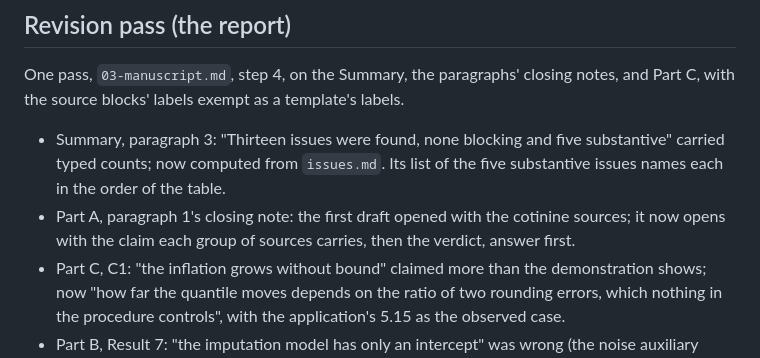
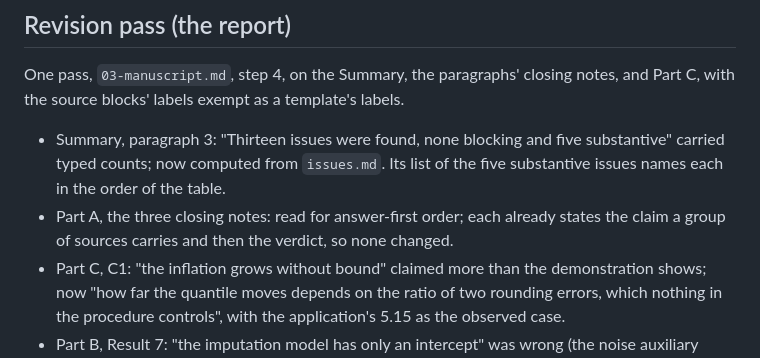
Before and after one commit to tgrimes/pool-first-or-optimize-first, a Markdown page: log/04-background-report.md, the part around the change. Drawn GitHub-style.

Commit message:
Stage 4, step 5: log correction
The revision-pass record claimed a change to paragraph 1's closing note
that was not made; corrected to say the closing notes were read and left
as they were.

Co-Authored-By: Claude Opus 5.5 <noreply@anthropic.com>

```diff
--- a/log/04-background-report.md
+++ b/log/04-background-report.md
@@ -102,7 +102,7 @@ Thirteen results (the map), each with a statement, what to know first, a numbere
 One pass, `03-manuscript.md`, step 4, on the Summary, the paragraphs' closing notes, and Part C, with the source blocks' labels exempt as a template's labels.
 
 - Summary, paragraph 3: "Thirteen issues were found, none blocking and five substantive" carried typed counts; now computed from `issues.md`. Its list of the five substantive issues names each in the order of the table.
-- Part A, paragraph 1's closing note: the first draft opened with the cotinine sources; it now opens with the claim each group of sources carries, then the verdict, answer first.
+- Part A, the three closing notes: read for answer-first order; each already states the claim a group of sources carries and then the verdict, so none changed.
 - Part C, C1: "the inflation grows without bound" claimed more than the demonstration shows; now "how far the quantile moves depends on the ratio of two rounding errors, which nothing in the procedure controls", with the application's 5.15 as the observed case.
 - Part B, Result 7: "the imputation model has only an intercept" was wrong (the noise auxiliary stays in); now says the auxiliary is pure noise, so the model is correct for values missing completely at random.
 - No section changed by more than three sentences, so no second pass.
```
